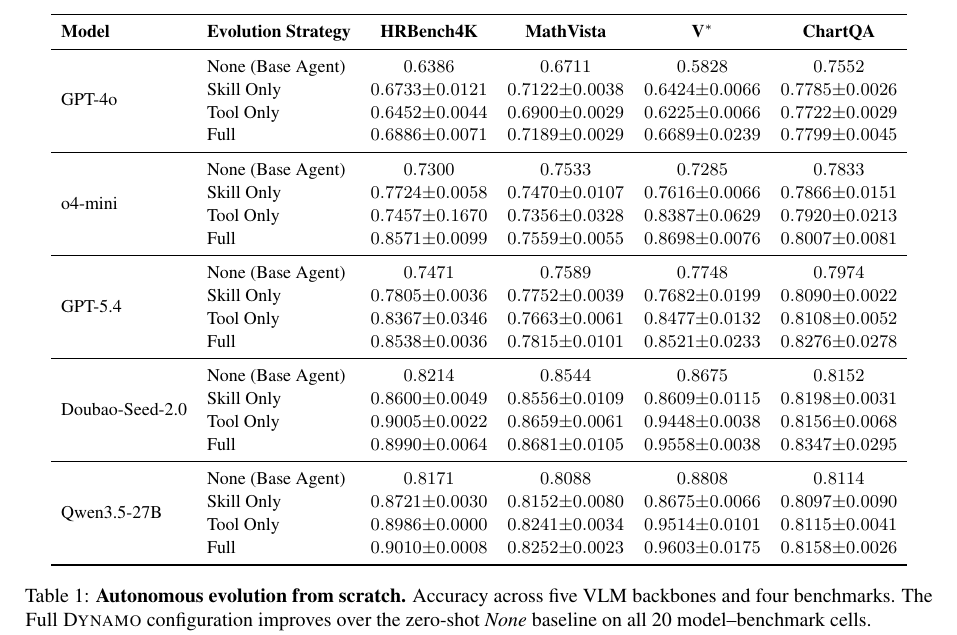
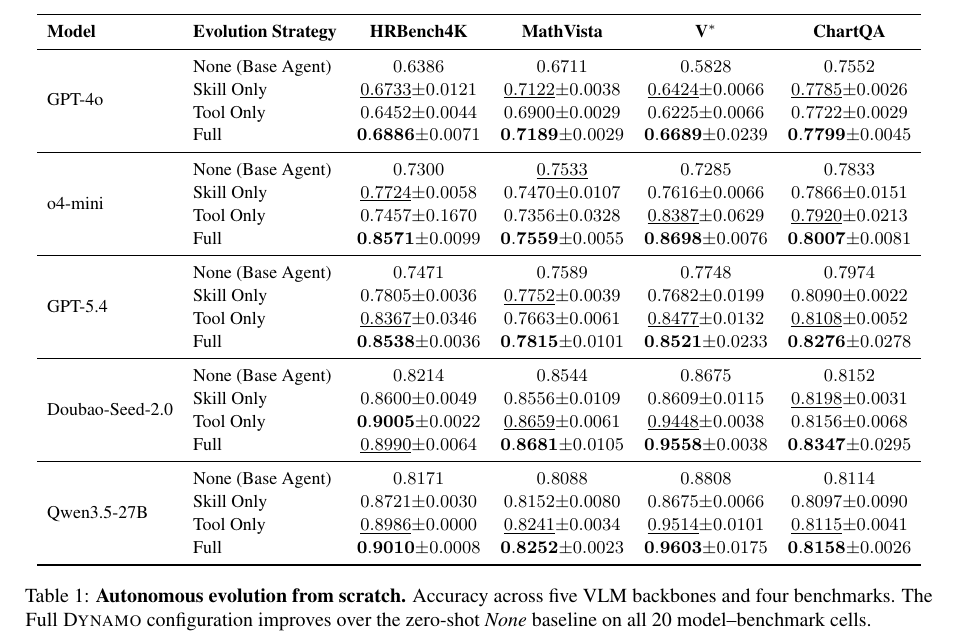
Before and after one commit to Xxxxxsun/vlm_agent_paper, a LaTeX paper (main.tex, which reads sections/4_experiments.tex): part of page 6 of 19, cut so that both start at the same text. Compiled offline with pdfLaTeX.

Commit message:
Table styling round 2: first column stays white in Tables 2 and 4; per-block best (bold) + 2nd-best (underline) in Table 1; 3B best also bolded in Table 4
Three adjustments per author feedback.

1. Tables 2 and 4: first column should NOT be gray. Switched from
   `\rowcolor{gray!XX}` (entire row including the multirow backbone-
   name column) to per-cell `\cellcolor{gray!XX}` on the method
   column and the four data columns only, leaving the multirow
   first column white.
     - Table 2 (DYNAMO rows): cellcolor gray!15 on cols 2-6
     - Table 4 DYNAMO rows: cellcolor gray!10 on cols 2-6
     - Table 4 DYNAMO+RL rows: cellcolor gray!25 on cols 2-6

2. Table 4: 3B per-block maxima are all in 3B DYNAMO+RL (68.28,
   59.54, 85.34, 71.25). Bolded those four cells. 7B DYNAMO+RL was
   already bolded in the previous round.

3. Table 1: per-backbone-block best and 2nd-best marking. For each
   of the 5 backbone blocks and each of the 4 metric columns:
     - best mean: wrapped in `\mathbf{...}` (bold)
     - 2nd-best mean: wrapped in `\underline{...}` (underline)
   Worked out per cell:
     GPT-4o: Full all bold, Skill all underline.
     o4-mini: Full all bold; underline = Skill (HRBench4K), None
       (MathVista), Tool (V*, ChartQA).
     GPT-5.4: Full all bold; underline = Tool (HRBench4K, V*,
       ChartQA), Skill (MathVista).
     Doubao: HRBench4K best Tool (bold), 2nd Full (underline);
       MathVista/V*/ChartQA best Full (bold); MathVista/V* 2nd
       Tool (underline); ChartQA 2nd Skill (underline).
     Qwen3.5-27B: Full all bold, Tool all underline.

   `\mathbf` and `\underline` both work in math mode; the existing
   `$0.XXXX {\pm} 0.YYYY$` shape is preserved, only the mean is
   wrapped.

Co-Authored-By: Claude Opus 4.7 (1M context) <noreply@anthropic.com>

```diff
--- a/sections/4_experiments.tex
+++ b/sections/4_experiments.tex
@@ -120,41 +120,41 @@
 
 \multirow{4}{*}{GPT-4o}
   & None (Base Agent)  &$0.6386$  &$0.6711$  &$0.5828$  &$0.7552$  \\
-  & Skill Only         &$0.6733 {\pm} 0.0121$  &$0.7122 {\pm} 0.0038$  &$0.6424 {\pm} 0.0066$  &$0.7785 {\pm} 0.0026$  \\
+  & Skill Only         &$\underline{0.6733} {\pm} 0.0121$  &$\underline{0.7122} {\pm} 0.0038$  &$\underline{0.6424} {\pm} 0.0066$  &$\underline{0.7785} {\pm} 0.0026$  \\
   & Tool Only          &$0.6452 {\pm} 0.0044$  &$0.6900 {\pm} 0.0029$  &$0.6225 {\pm} 0.0066$  & $0.7722 {\pm} 0.0029$  \\
-  & Full               &$0.6886 {\pm} 0.0071$  &$0.7189 {\pm} 0.0029$  &$0.6689 {\pm} 0.0239$  &$0.7799 {\pm} 0.0045$  \\
+  & Full               &$\mathbf{0.6886} {\pm} 0.0071$  &$\mathbf{0.7189} {\pm} 0.0029$  &$\mathbf{0.6689} {\pm} 0.0239$  &$\mathbf{0.7799} {\pm} 0.0045$  \\
 
 \midrule
 
 \multirow{4}{*}{o4-mini}
-  & None (Base Agent)  &$0.7300$  &$0.7533$  &$0.7285$  &$0.7833$  \\
-  & Skill Only         &$0.7724 {\pm} 0.0058$  &$0.7470 {\pm} 0.0107$  &$0.7616 {\pm} 0.0066$  &$0.7866 {\pm} 0.0151$  \\
-  & Tool Only          &$0.7457 {\pm} 0.1670$  &$0.7356 {\pm} 0.0328$  &$0.8387 {\pm} 0.0629$  & $0.7920 {\pm} 0.0213$  \\
-  & Full               &$0.8571 {\pm} 0.0099$  &$0.7559 {\pm} 0.0055$  &$0.8698 {\pm} 0.0076$  &$0.8007 {\pm} 0.0081$  \\
+  & None (Base Agent)  &$0.7300$  &$\underline{0.7533}$  &$0.7285$  &$0.7833$  \\
+  & Skill Only         &$\underline{0.7724} {\pm} 0.0058$  &$0.7470 {\pm} 0.0107$  &$0.7616 {\pm} 0.0066$  &$0.7866 {\pm} 0.0151$  \\
+  & Tool Only          &$0.7457 {\pm} 0.1670$  &$0.7356 {\pm} 0.0328$  &$\underline{0.8387} {\pm} 0.0629$  & $\underline{0.7920} {\pm} 0.0213$  \\
+  & Full               &$\mathbf{0.8571} {\pm} 0.0099$  &$\mathbf{0.7559} {\pm} 0.0055$  &$\mathbf{0.8698} {\pm} 0.0076$  &$\mathbf{0.8007} {\pm} 0.0081$  \\
 
 \midrule
 
 \multirow{4}{*}{GPT-5.4}
   & None (Base Agent)  &$0.7471$  &$0.7589$  &$0.7748$  &$0.7974$  \\
-  & Skill Only         &$0.7805 {\pm} 0.0036$  &$0.7752 {\pm} 0.0039$  &$0.7682 {\pm} 0.0199$  &$0.8090 {\pm} 0.0022$  \\
-  & Tool Only          &$0.8367 {\pm} 0.0346$  &$0.7663 {\pm} 0.0061$  &$0.8477 {\pm} 0.0132$  & $0.8108 {\pm} 0.0052$  \\
-  & Full               &$0.8538 {\pm} 0.0036$  &$0.7815 {\pm} 0.0101$  &$0.8521 {\pm} 0.0233$  &$0.8276 {\pm} 0.0278$  \\
+  & Skill Only         &$0.7805 {\pm} 0.0036$  &$\underline{0.7752} {\pm} 0.0039$  &$0.7682 {\pm} 0.0199$  &$0.8090 {\pm} 0.0022$  \\
+  & Tool Only          &$\underline{0.8367} {\pm} 0.0346$  &$0.7663 {\pm} 0.0061$  &$\underline{0.8477} {\pm} 0.0132$  & $\underline{0.8108} {\pm} 0.0052$  \\
+  & Full               &$\mathbf{0.8538} {\pm} 0.0036$  &$\mathbf{0.7815} {\pm} 0.0101$  &$\mathbf{0.8521} {\pm} 0.0233$  &$\mathbf{0.8276} {\pm} 0.0278$  \\
 
 \midrule
 
 \multirow{4}{*}{Doubao-Seed-2.0}
   & None (Base Agent)  &$0.8214$  &$0.8544$  &$0.8675$  &$0.8152$  \\
-  & Skill Only         &$0.8600 {\pm} 0.0049$  &$0.8556{\pm} 0.0109$  &$0.8609 {\pm} 0.0115$  &$0.8198 {\pm} 0.0031$  \\
-  & Tool Only          &$0.9005 {\pm} 0.0022$  &$0.8659 {\pm} 0.0061$  &$0.9448 {\pm} 0.0038$  & $0.8156 {\pm} 0.0068$  \\
-  & Full               &$0.8990 {\pm} 0.0064$  &$0.8681 {\pm} 0.0105$  &$0.9558 {\pm} 0.0038$  &$0.8347 {\pm} 0.0295$  \\
+  & Skill Only         &$0.8600 {\pm} 0.0049$  &$0.8556{\pm} 0.0109$  &$0.8609 {\pm} 0.0115$  &$\underline{0.8198} {\pm} 0.0031$  \\
+  & Tool Only          &$\mathbf{0.9005} {\pm} 0.0022$  &$\underline{0.8659} {\pm} 0.0061$  &$\underline{0.9448} {\pm} 0.0038$  & $0.8156 {\pm} 0.0068$  \\
+  & Full               &$\underline{0.8990} {\pm} 0.0064$  &$\mathbf{0.8681} {\pm} 0.0105$  &$\mathbf{0.9558} {\pm} 0.0038$  &$\mathbf{0.8347} {\pm} 0.0295$  \\
 
 \midrule
 
 \multirow{4}{*}{Qwen3.5-27B}
   & None (Base Agent)  &$0.8171$  &$0.8088$  &$0.8808$  &$0.8114$  \\
   & Skill Only         &$0.8721 {\pm} 0.0030$  &$0.8152{\pm} 0.0080$  &$0.8675 {\pm} 0.0066$  &$0.8097 {\pm} 0.0090$  \\
-  & Tool Only          &$0.8986 {\pm} 0.0000$  &$0.8241 {\pm} 0.0034$  &$0.9514 {\pm} 0.0101$  & $0.8115 {\pm} 0.0041$  \\
-  & Full               &$0.9010 {\pm} 0.0008$  &$0.8252 {\pm} 0.0023$  &$0.9603 {\pm} 0.0175$  &$0.8158 {\pm} 0.0026$  \\
+  & Tool Only          &$\underline{0.8986} {\pm} 0.0000$  &$\underline{0.8241} {\pm} 0.0034$  &$\underline{0.9514} {\pm} 0.0101$  & $\underline{0.8115} {\pm} 0.0041$  \\
+  & Full               &$\mathbf{0.9010} {\pm} 0.0008$  &$\mathbf{0.8252} {\pm} 0.0023$  &$\mathbf{0.9603} {\pm} 0.0175$  &$\mathbf{0.8158} {\pm} 0.0026$  \\
 
 % \midrule
 
```
Also changed, not shown: sections/4_experiments.tex (18 more changed lines), 2 other files.
